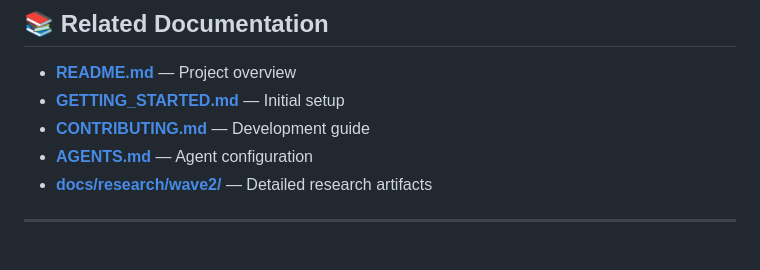
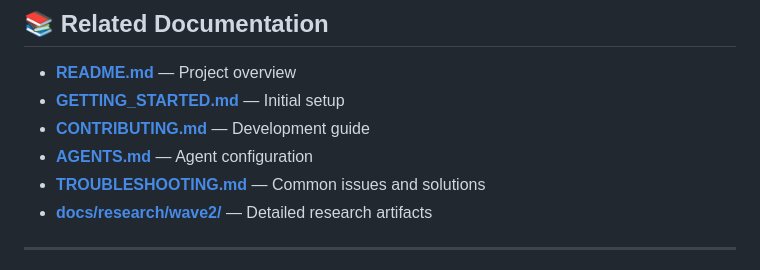
Before and after one commit to ryanmaclean/tundra, a Markdown page: docs/PROJECT_HANDBOOK.md, the part around the change. GitHub-like rendering.

```diff
--- a/docs/PROJECT_HANDBOOK.md
+++ b/docs/PROJECT_HANDBOOK.md
@@ -823,6 +823,7 @@ All research execution docs are in `docs/research/wave2/`:
 - **[GETTING_STARTED.md](../GETTING_STARTED.md)** — Initial setup
 - **[CONTRIBUTING.md](../CONTRIBUTING.md)** — Development guide
 - **[AGENTS.md](../AGENTS.md)** — Agent configuration
+- **[TROUBLESHOOTING.md](TROUBLESHOOTING.md)** — Common issues and solutions
 - **[docs/research/wave2/](research/wave2/)** — Detailed research artifacts
 
 ---
```
Also changed, not shown: README.md (+1 -0 lines).
